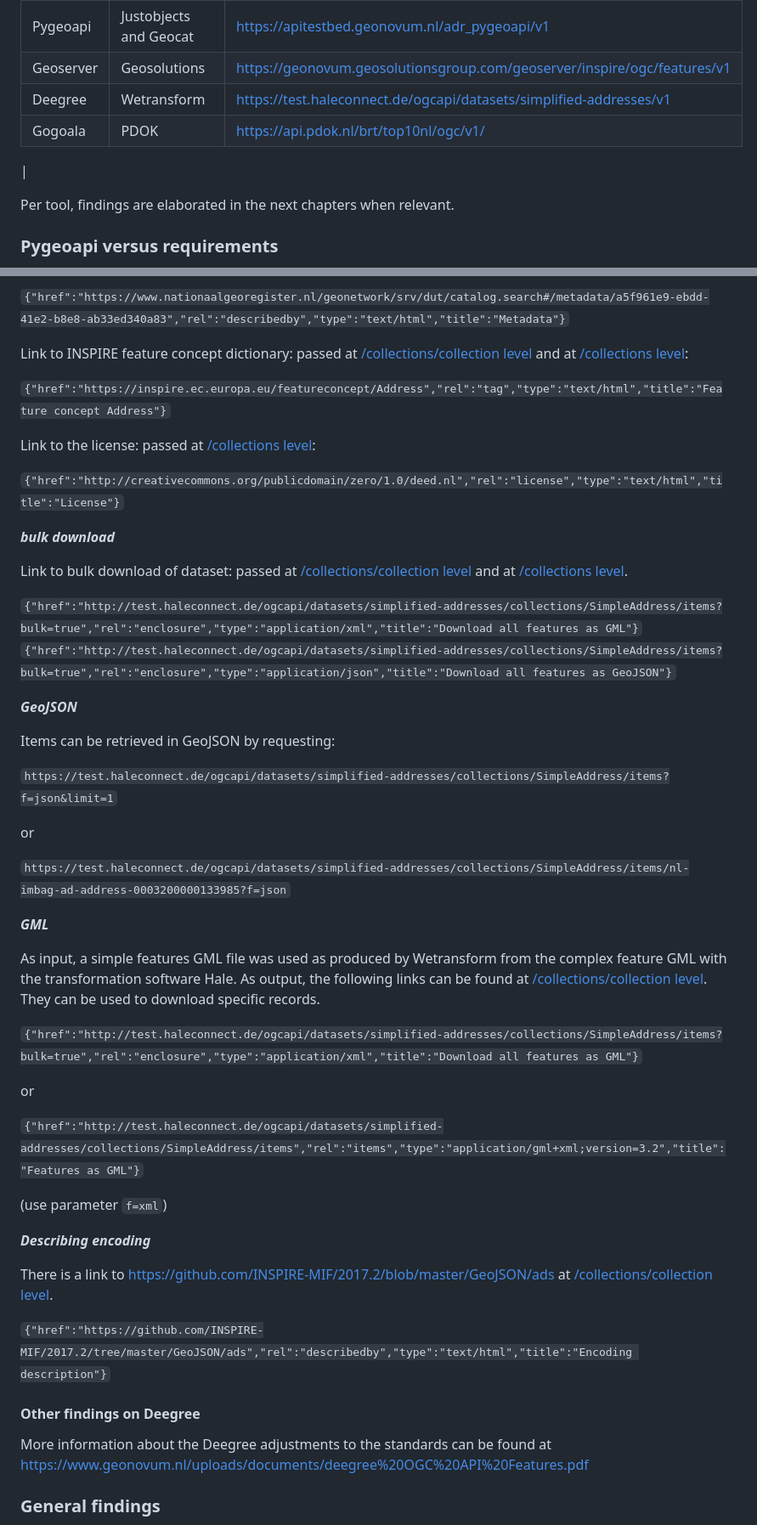
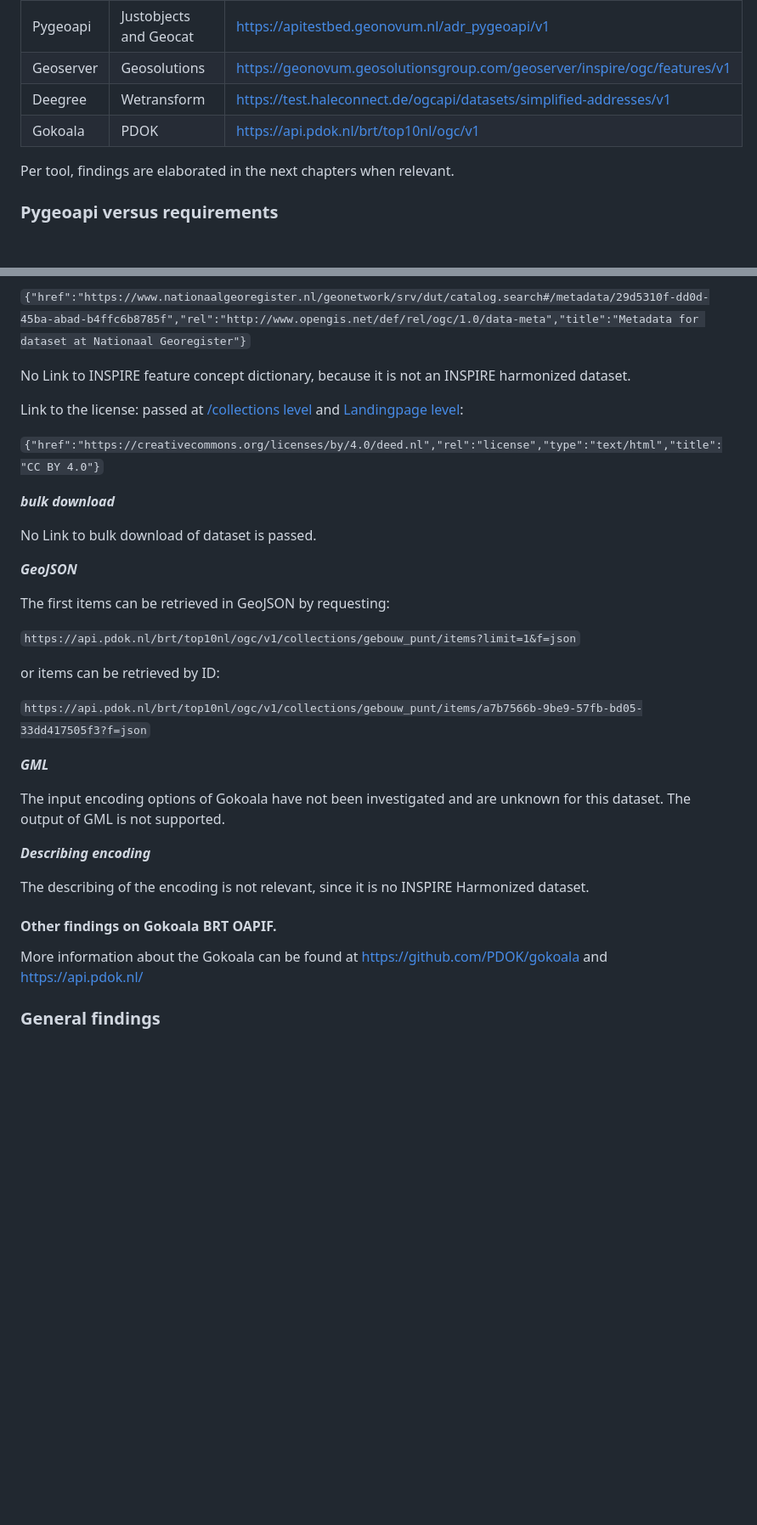
Before and after one commit to Geonovum/ogc-api-features-guideline, a Markdown page: Examples.md, 2 parts joined by grey strips. Shown: that part at 85% size. Rendered like a GitHub page; blank space fills up the shorter version.

Commit message:
Update Examples.md
Tot General findings bijgewerkt

```diff
--- a/Examples.md
+++ b/Examples.md
@@ -10,8 +10,7 @@ Next to these demoservices, some services that are in production are reviewed in
 | Pygeoapi  |Justobjects and Geocat|https://apitestbed.geonovum.nl/adr_pygeoapi/v1 |
 | Geoserver |Geosolutions          |https://geonovum.geosolutionsgroup.com/geoserver/inspire/ogc/features/v1 |
 | Deegree   |Wetransform           |https://test.haleconnect.de/ogcapi/datasets/simplified-addresses/v1 |
-| Gogoala   |PDOK                  |https://api.pdok.nl/brt/top10nl/ogc/v1/
-|
+| Gokoala   |PDOK                  |https://api.pdok.nl/brt/top10nl/ogc/v1 |
 
 Per tool, findings are elaborated in the next chapters when relevant.
 
@@ -389,53 +390,37 @@ Link to metadata of dataset: passed at [/collections level](https://test.halecon
 
-`{"href":"https://www.nationaalgeoregister.nl/geonetwork/srv/dut/catalog.search#/metadata/a5f961e9-ebdd-41e2-b8e8-ab33ed340a83","rel":"describedby","type":"text/html","title":"Metadata"}`
+`{"href":"https://www.nationaalgeoregister.nl/geonetwork/srv/dut/catalog.search#/metadata/29d5310f-dd0d-45ba-abad-b4ffc6b8785f","rel":"http://www.opengis.net/def/rel/ogc/1.0/data-meta","title":"Metadata for dataset at Nationaal Georegister"}`
 
-Link to INSPIRE feature concept dictionary: passed at [/collections/collection level](https://test.haleconnect.de/ogcapi/datasets/simplified-addresses/v1/collections/SimpleAddress?f=json) and at [/collections level](https://test.haleconnect.de/ogcapi/datasets/simplified-addresses/v1/collections?f=json):
+No Link to INSPIRE feature concept dictionary, because it is not an INSPIRE harmonized dataset.
 
-`{"href":"https://inspire.ec.europa.eu/featureconcept/Address","rel":"tag","type":"text/html","title":"Feature concept Address"}`
+Link to the license: passed at [/collections level](https://api.pdok.nl/brt/top10nl/ogc/v1/collections?f=json) and [Landingpage level](https://api.pdok.nl/brt/top10nl/ogc/v1?f=json):
 
-Link to the license: passed at [/collections level](https://test.haleconnect.de/ogcapi/datasets/simplified-addresses/v1/collections?f=json):
-
-`{"href":"http://creativecommons.org/publicdomain/zero/1.0/deed.nl","rel":"license","type":"text/html","title":"License"}`
+`{"href":"https://creativecommons.org/licenses/by/4.0/deed.nl","rel":"license","type":"text/html","title":"CC BY 4.0"}`
 
 ***bulk download***
 
-Link to bulk download of dataset: passed at [/collections/collection level](https://test.haleconnect.de/ogcapi/datasets/simplified-addresses/v1/collections/SimpleAddress?f=json) and at [/collections level](https://test.haleconnect.de/ogcapi/datasets/simplified-addresses/v1/collections?f=json).
-
-`{"href":"http://test.haleconnect.de/ogcapi/datasets/simplified-addresses/collections/SimpleAddress/items?bulk=true","rel":"enclosure","type":"application/xml","title":"Download all features as GML"}`
-`{"href":"http://test.haleconnect.de/ogcapi/datasets/simplified-addresses/collections/SimpleAddress/items?bulk=true","rel":"enclosure","type":"application/json","title":"Download all features as GeoJSON"}`
+No Link to bulk download of dataset is passed.
 
 ***GeoJSON***
 
-Items can be retrieved in GeoJSON by requesting:
+The first items can be retrieved in GeoJSON by requesting:
 
-`https://test.haleconnect.de/ogcapi/datasets/simplified-addresses/collections/SimpleAddress/items?f=json&limit=1`
+`https://api.pdok.nl/brt/top10nl/ogc/v1/collections/gebouw_punt/items?limit=1&f=json`
 
- or
+ or items can be retrieved by ID:
 
-`https://test.haleconnect.de/ogcapi/datasets/simplified-addresses/collections/SimpleAddress/items/nl-imbag-ad-address-0003200000133985?f=json`
+`https://api.pdok.nl/brt/top10nl/ogc/v1/collections/gebouw_punt/items/a7b7566b-9be9-57fb-bd05-33dd417505f3?f=json`
 
 ***GML***
 
-As input, a simple features GML file was used as produced by Wetransform from the complex feature GML with the transformation software Hale.
-As output, the following links can be found at [/collections/collection level](https://test.haleconnect.de/ogcapi/datasets/simplified-addresses/v1/collections/SimpleAddress?f=json). They can be used to download specific records.
-
-`{"href":"http://test.haleconnect.de/ogcapi/datasets/simplified-addresses/collections/SimpleAddress/items?bulk=true","rel":"enclosure","type":"application/xml","title":"Download all features as GML"}`
-
-or
-
-`{"href":"http://test.haleconnect.de/ogcapi/datasets/simplified-addresses/collections/SimpleAddress/items","rel":"items","type":"application/gml+xml;version=3.2","title":"Features as GML"}`
-
-(use parameter `f=xml`)
+The input encoding options of Gokoala have not been investigated and are unknown for this dataset. The output of GML is not supported.
 
 ***Describing encoding***
 
-There is a link to https://github.com/INSPIRE-MIF/2017.2/blob/master/GeoJSON/ads at [/collections/collection level](https://test.haleconnect.de/ogcapi/datasets/simplified-addresses/v1/collections?f=json).
+The describing of the encoding is not relevant, since it is no INSPIRE Harmonized dataset.
 
-`{"href":"https://github.com/INSPIRE-MIF/2017.2/tree/master/GeoJSON/ads","rel":"describedby","type":"text/html","title":"Encoding description"}`
+#### Other findings on Gokoala BRT OAPIF.
 
-#### Other findings on Deegree
-
-More information about the Deegree adjustments to the standards can be found at https://www.geonovum.nl/uploads/documents/deegree%20OGC%20API%20Features.pdf
+More information about the Gokoala can be found at https://github.com/PDOK/gokoala and https://api.pdok.nl/
 
 ### General findings
 
```
Also changed, not shown: other parts of Examples.md (+4 -2 lines).
